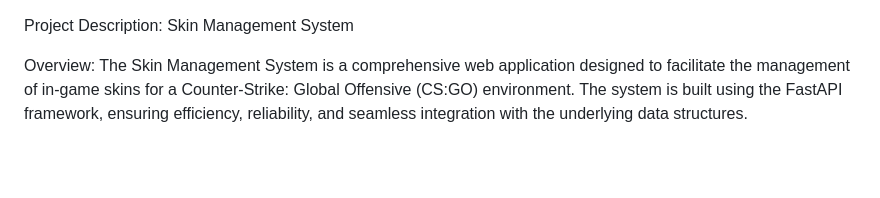
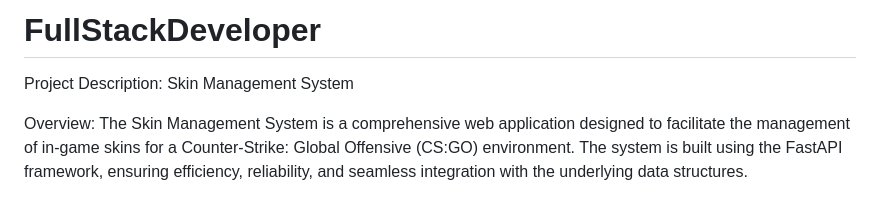
Before and after one commit to rockcm/FullStackDeveloper, a Markdown page: README.md, the part around the change. GitHub-like rendering; blank space fills up the shorter version.

```diff
--- a/README.md
+++ b/README.md
@@ -1,3 +1,5 @@
+# FullStackDeveloper
+
 Project Description: Skin Management System
 
 Overview: The Skin Management System is a comprehensive web application designed to facilitate the management of in-game skins for a Counter-Strike: Global Offensive (CS:GO) environment. The system is built using the FastAPI framework, ensuring efficiency, reliability, and seamless integration with the underlying data structures.
```
